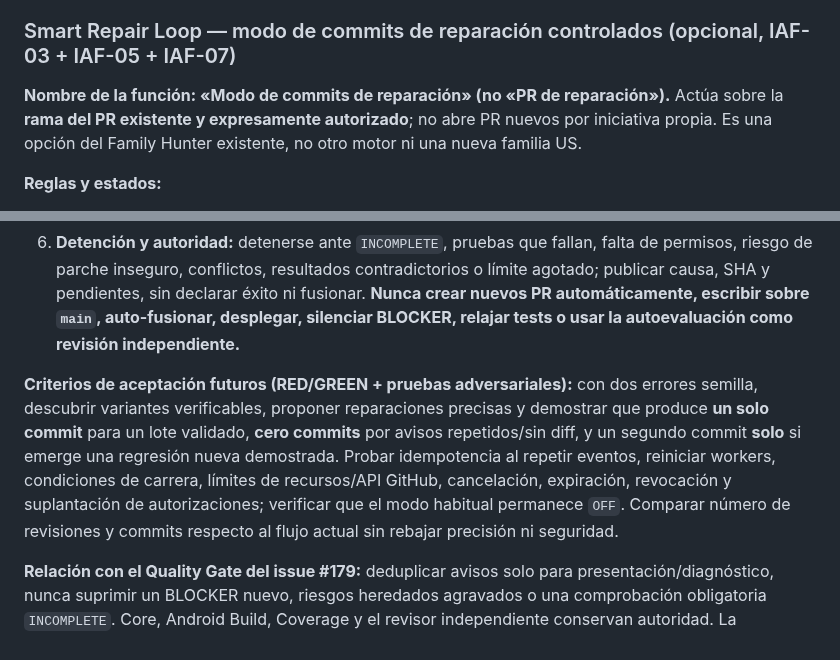
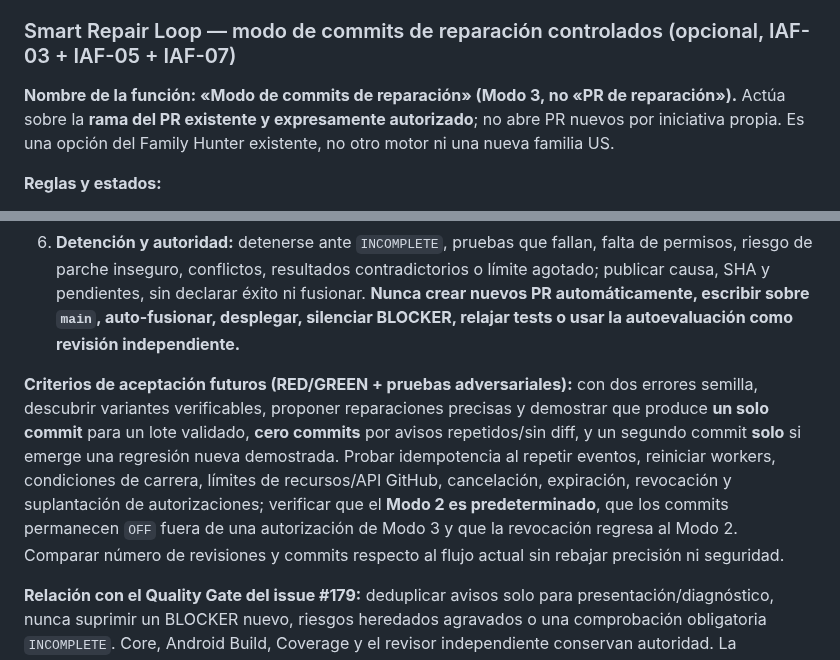
Before and after one commit to cardenaspiero255-lang/gamehub-ultra, a Markdown page: docs/ULTRA_SENTINEL_MASTER_ROADMAP.md, 2 parts joined by grey strips. Rendered like a GitHub page.

```diff
--- a/docs/ULTRA_SENTINEL_MASTER_ROADMAP.md
+++ b/docs/ULTRA_SENTINEL_MASTER_ROADMAP.md
@@ -209,7 +224,7 @@ Esta etapa complementa las capacidades existentes, sin duplicar los US-001–US-
 
 ### Smart Repair Loop — modo de commits de reparación controlados (opcional, IAF-03 + IAF-05 + IAF-07)
 
-**Nombre de la función: «Modo de commits de reparación» (no «PR de reparación»).** Actúa sobre la **rama del PR existente y expresamente autorizado**; no abre PR nuevos por iniciativa propia. Es una opción del Family Hunter existente, no otro motor ni una nueva familia US.
+**Nombre de la función: «Modo de commits de reparación» (Modo 3, no «PR de reparación»).** Actúa sobre la **rama del PR existente y expresamente autorizado**; no abre PR nuevos por iniciativa propia. Es una opción del Family Hunter existente, no otro motor ni una nueva familia US.
 
 **Reglas y estados:**
 1. **OFF por defecto (`repair_commits = OFF`):** Ultra Sentinel analiza y comunica familias, variantes y soluciones, pero **no** escribe archivos, genera ramas ni crea commits. Revisar un PR o descubrir defectos no constituye consentimiento.
@@ -219,7 +234,7 @@ Esta etapa complementa las capacidades existentes, sin duplicar los US-001–US-
 5. **Protección de GitHub contra tormentas:** **un único ciclo escritor activo por PR**, cola con agrupación de eventos y deduplicación por fingerprint/HEAD, cooldown configurable, máximo explícito de commits y ejecuciones de CI por autorización, además de presupuesto de tiempo y recursos. Serializar escrituras con compare-and-swap sobre HEAD; si cambia la rama, se agota el presupuesto o hay rate limit, **pausar sin reintentar en bucle** y entregar un informe. Como valores iniciales de diseño a validar: **máximo 3 commits de reparación por activación y una sola ejecución de validación posterior por commit**, sin disparar workflows adicionales redundantes.
 6. **Detención y autoridad:** detenerse ante `INCOMPLETE`, pruebas que fallan, falta de permisos, riesgo de parche inseguro, conflictos, resultados contradictorios o límite agotado; publicar causa, SHA y pendientes, sin declarar éxito ni fusionar. **Nunca crear nuevos PR automáticamente, escribir sobre `main`, auto-fusionar, desplegar, silenciar BLOCKER, relajar tests o usar la autoevaluación como revisión independiente.**
 
-**Criterios de aceptación futuros (RED/GREEN + pruebas adversariales):** con dos errores semilla, descubrir variantes verificables, proponer reparaciones precisas y demostrar que produce **un solo commit** para un lote validado, **cero commits** por avisos repetidos/sin diff, y un segundo commit **solo** si emerge una regresión nueva demostrada. Probar idempotencia al repetir eventos, reiniciar workers, condiciones de carrera, límites de recursos/API GitHub, cancelación, expiración, revocación y suplantación de autorizaciones; verificar que el modo habitual permanece `OFF`. Comparar número de revisiones y commits respecto al flujo actual sin rebajar precisión ni seguridad.
+**Criterios de aceptación futuros (RED/GREEN + pruebas adversariales):** con dos errores semilla, descubrir variantes verificables, proponer reparaciones precisas y demostrar que produce **un solo commit** para un lote validado, **cero commits** por avisos repetidos/sin diff, y un segundo commit **solo** si emerge una regresión nueva demostrada. Probar idempotencia al repetir eventos, reiniciar workers, condiciones de carrera, límites de recursos/API GitHub, cancelación, expiración, revocación y suplantación de autorizaciones; verificar que el **Modo 2 es predeterminado**, que los commits permanecen `OFF` fuera de una autorización de Modo 3 y que la revocación regresa al Modo 2. Comparar número de revisiones y commits respecto al flujo actual sin rebajar precisión ni seguridad.
 
 **Relación con el Quality Gate del issue #179:** deduplicar avisos solo para presentación/diagnóstico, nunca suprimir un BLOCKER nuevo, riesgos heredados agravados o una comprobación obligatoria `INCOMPLETE`. Core, Android Build, Coverage y el revisor independiente conservan autoridad. La reducción de revisiones es una meta medible, no una garantía.
 
```
Also changed, not shown: other parts of docs/ULTRA_SENTINEL_MASTER_ROADMAP.md (+16 -1 lines).
